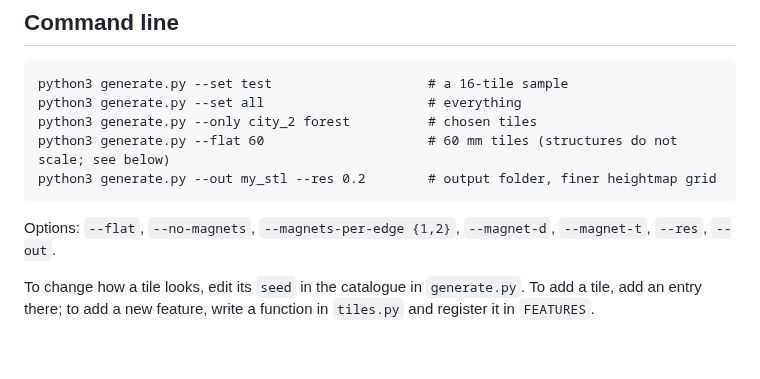
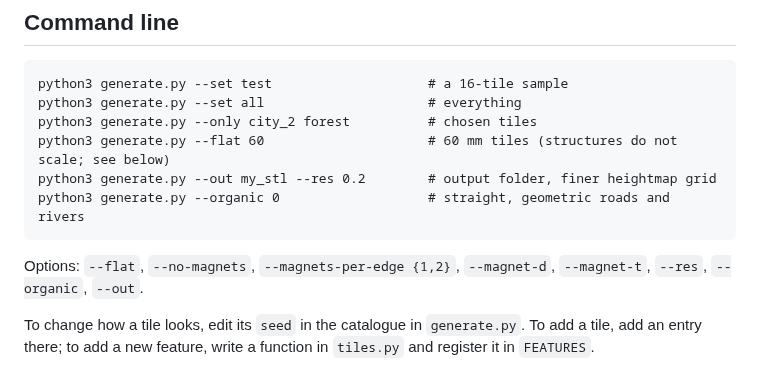
Before and after one commit to blakesha/hex-terrain, a Markdown page: README.md, the part around one of its changes. Rendered like a GitHub page; blank space fills up the shorter version.

````diff
--- a/README.md
+++ b/README.md
@@ -114,9 +130,10 @@ python3 generate.py --set all                     # everything
 python3 generate.py --only city_2 forest          # chosen tiles
 python3 generate.py --flat 60                     # 60 mm tiles (structures do not scale; see below)
 python3 generate.py --out my_stl --res 0.2        # output folder, finer heightmap grid
+python3 generate.py --organic 0                   # straight, geometric roads and rivers
 ```
 
-Options: `--flat`, `--no-magnets`, `--magnets-per-edge {1,2}`, `--magnet-d`, `--magnet-t`, `--res`, `--out`.
+Options: `--flat`, `--no-magnets`, `--magnets-per-edge {1,2}`, `--magnet-d`, `--magnet-t`, `--res`, `--organic`, `--out`.
 
 To change how a tile looks, edit its `seed` in the catalogue in `generate.py`. To add a tile, add an entry
 there; to add a new feature, write a function in `tiles.py` and register it in `FEATURES`.
````
Also changed, not shown: other parts of README.md (+22 -6 lines), previews/misc.png, previews/overview.png, previews/rivers.png, previews/roads.png, previews/water_seamless.png (added), 4 other files.
